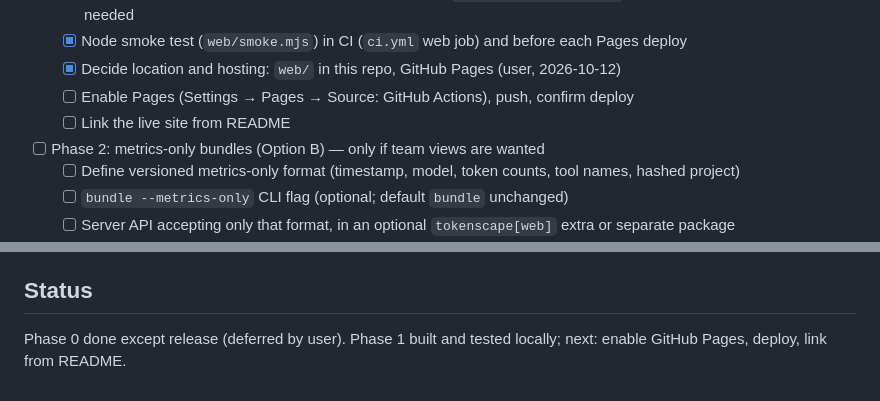
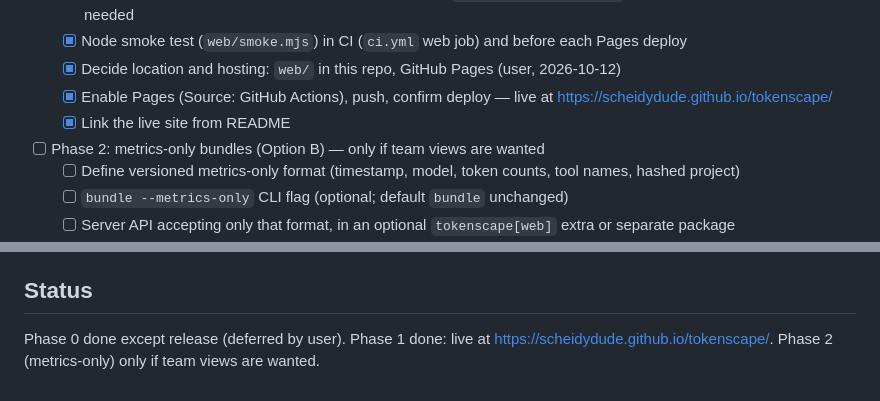
Before and after one commit to scheidydude/tokenscape, a Markdown page: docs/PLAN.md, 2 parts joined by grey strips. GitHub-like rendering.

```diff
--- a/docs/PLAN.md
+++ b/docs/PLAN.md
@@ -23,8 +23,8 @@ Let users get the tokenscape HTML report from a sessions zip without installing
   - [x] Build: wheel from repo served by the site, installed with `pyodide.unpackArchive` — no PyPI release or micropip needed
   - [x] Node smoke test (`web/smoke.mjs`) in CI (`ci.yml` web job) and before each Pages deploy
   - [x] Decide location and hosting: `web/` in this repo, GitHub Pages (user, 2026-10-12)
-  - [ ] Enable Pages (Settings → Pages → Source: GitHub Actions), push, confirm deploy
-  - [ ] Link the live site from README
+  - [x] Enable Pages (Source: GitHub Actions), push, confirm deploy — live at https://scheidydude.github.io/tokenscape/
+  - [x] Link the live site from README
 - [ ] Phase 2: metrics-only bundles (Option B) — only if team views are wanted
   - [ ] Define versioned metrics-only format (timestamp, model, token counts, tool names, hashed project)
   - [ ] `bundle --metrics-only` CLI flag (optional; default `bundle` unchanged)
@@ -38,4 +38,4 @@ Let users get the tokenscape HTML report from a sessions zip without installing
 - [ ] Parallel / anytime: Change 5 — Codex support in `bundle` and `--source`
 
 ## Status
-Phase 0 done except release (deferred by user). Phase 1 built and tested locally; next: enable GitHub Pages, deploy, link from README.
+Phase 0 done except release (deferred by user). Phase 1 done: live at https://scheidydude.github.io/tokenscape/. Phase 2 (metrics-only) only if team views are wanted.
```
Also changed, not shown: other parts of docs/PLAN.md (+1 -1 lines), README.md (+2 -0 lines), docs/PROGRESS.md (+5 -0 lines).
